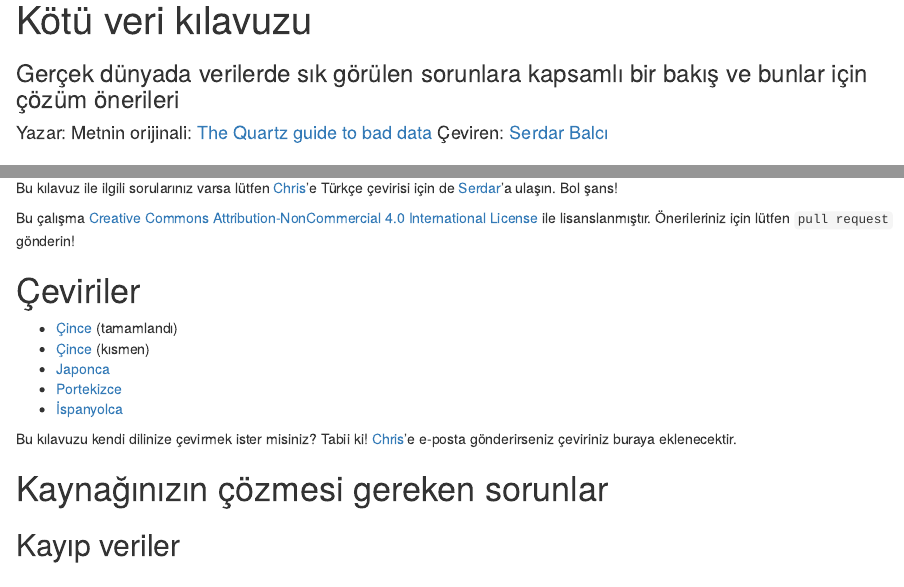
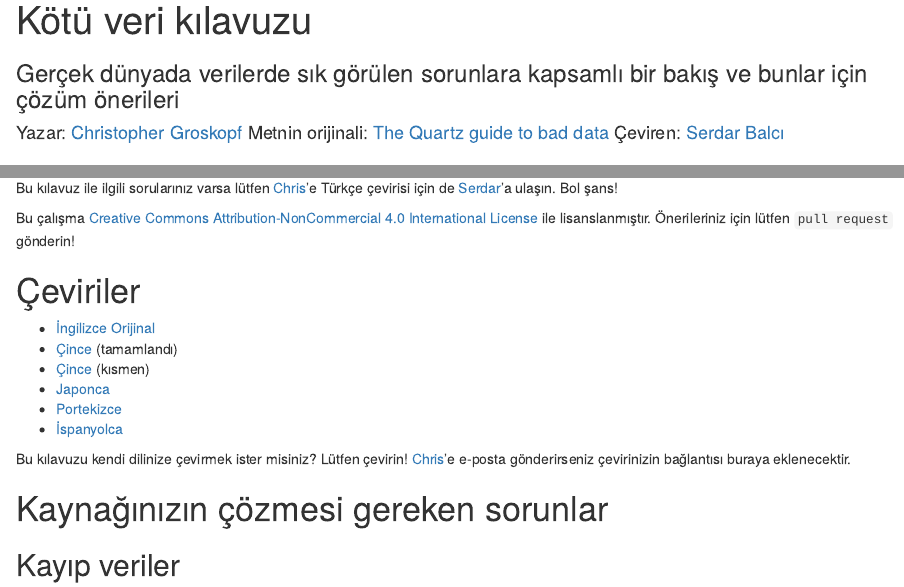
Before and after one commit to dataeducation/Kotu-Veri-Kilavuzu, an R Markdown document (kotu-veri-kilavuzu.Rmd): the page in a window 1100 px wide, from its top, and a second part further down, joined at a grey line. Rendered offline with R 4.5, knitr and Pandoc, with nearby package versions.

Commit message:
index added

```diff
--- a/kotu-veri-kilavuzu.Rmd
+++ b/kotu-veri-kilavuzu.Rmd
@@ -1,7 +1,7 @@
 ---
 title: "Kötü veri kılavuzu"
 subtitle: "Gerçek dünyada verilerde sık görülen sorunlara kapsamlı bir bakış ve bunlar için çözüm önerileri"
-author: "Yazar: Metnin orijinali: [The Quartz guide to bad data](https://github.com/Quartz/bad-data-guide) Çeviren: [Serdar Balcı](https://sbalci.github.io/)"
+author: "Yazar: [Christopher Groskopf](https://github.com/onyxfish) Metnin orijinali: [The Quartz guide to bad data](https://github.com/Quartz/bad-data-guide) Çeviren: [Serdar Balcı](https://github.com/sbalci)"
 output:
   html_notebook:
     toc: yes
@@ -20,13 +20,14 @@ Bu çalışma [Creative Commons Attribution-NonCommercial 4.0 International Lice
 
 # Çeviriler
 
+* [İngilizce Orijinal](https://github.com/Quartz/bad-data-guide)
 * [Çince](http://djchina.org/2016/07/12/bad_data_guide/) (tamamlandı)
 * [Çince](http://cn.gijn.org/2016/01/10/quartz%E5%9D%8F%E6%95%B0%E6%8D%AE%E6%8C%87%E5%8D%97%E7%B2%BE%E9%80%89%EF%BC%9A%E5%A4%84%E7%90%86%E6%95%B0%E6%8D%AE%E7%9A%84%E6%AD%A3%E7%A1%AE%E6%96%B9%E5%BC%8F%E4%B8%80%E8%A7%88/) (kısmen)
 * [Japonca](https://github.com/piyo-ko/bad-data-guide/blob/master/README_ja.md)
 * [Portekizce](http://escoladedados.org/2016/09/08/guia-quartz-para-limpeza-de-dados/)
 * [İspanyolca](http://es.schoolofdata.org/guia-quartz/)
 
-Bu kılavuzu kendi dilinize çevirmek ister misiniz? Tabii ki! [Chris](mailto:chrisgroskopf@gmail.com)’e e-posta gönderirseniz çeviriniz buraya eklenecektir.
+Bu kılavuzu kendi dilinize çevirmek ister misiniz? Lütfen çevirin! [Chris](mailto:chrisgroskopf@gmail.com)’e e-posta gönderirseniz çevirinizin bağlantısı buraya eklenecektir.
 
 
 <!-- ## Kaynağınızın çözmesi gereken sorunlar -->
```
Also changed, not shown: README.md (deleted), index.html (added).
